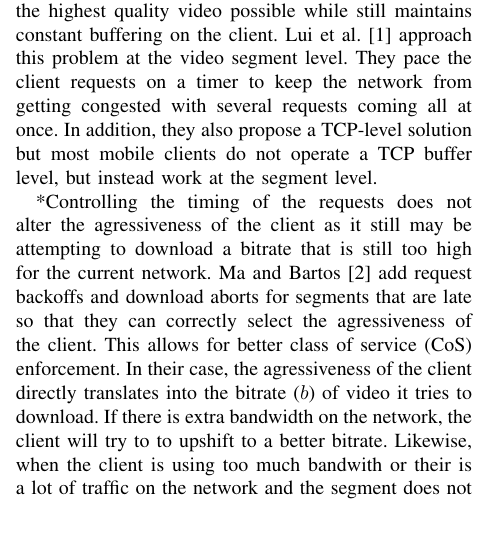
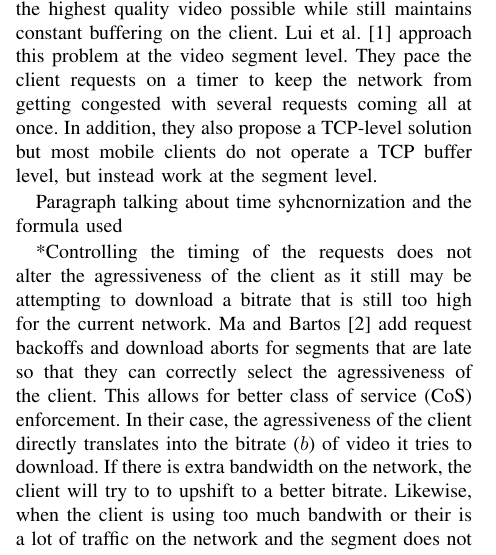
Before and after one commit to jakehschwartz/picsync, a LaTeX paper (paper/paper.tex): part of one column of page 1 of 2, cut so that both start at the same text, the shorter picture padded with empty space. Compiled offline with pdfLaTeX.

Commit message:
Picture stuff

```diff
--- a/paper/paper.tex
+++ b/paper/paper.tex
@@ -70,6 +70,8 @@ They pace the client requests on a timer to keep the network from getting
 congested with several requests coming all at once. In addition, they also
 propose a TCP-level solution but most mobile clients do not operate a TCP buffer
 level, but instead work at the segment level.
+
+Paragraph talking about time syhcnornization and the formula used
 
 *Controlling the timing of the requests does not alter the agressiveness of the
 client as it still may be attempting to download a bitrate that is still too
```
Also changed, not shown: 7 other files.
